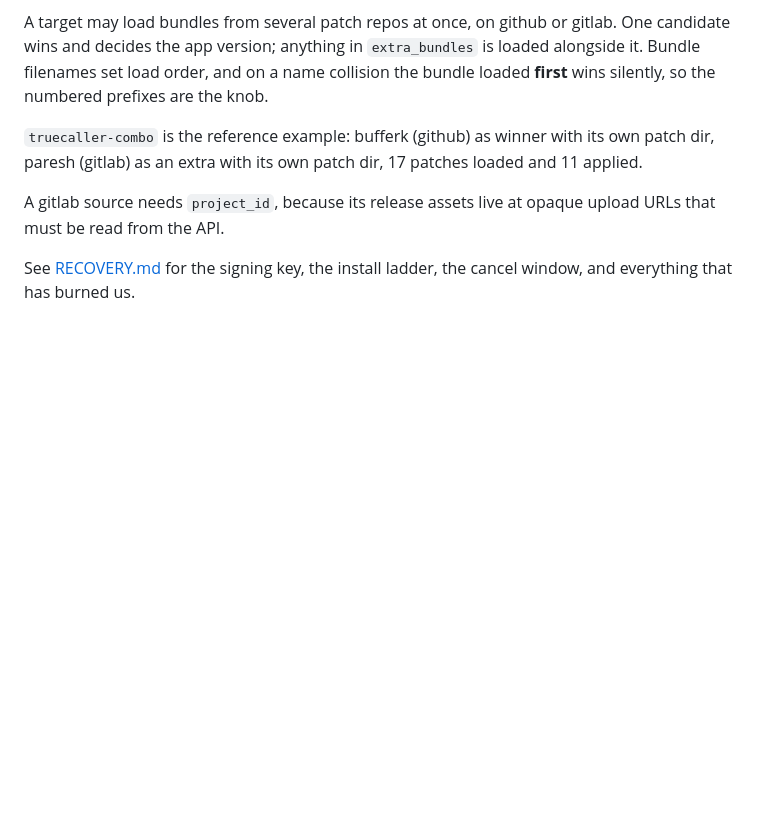
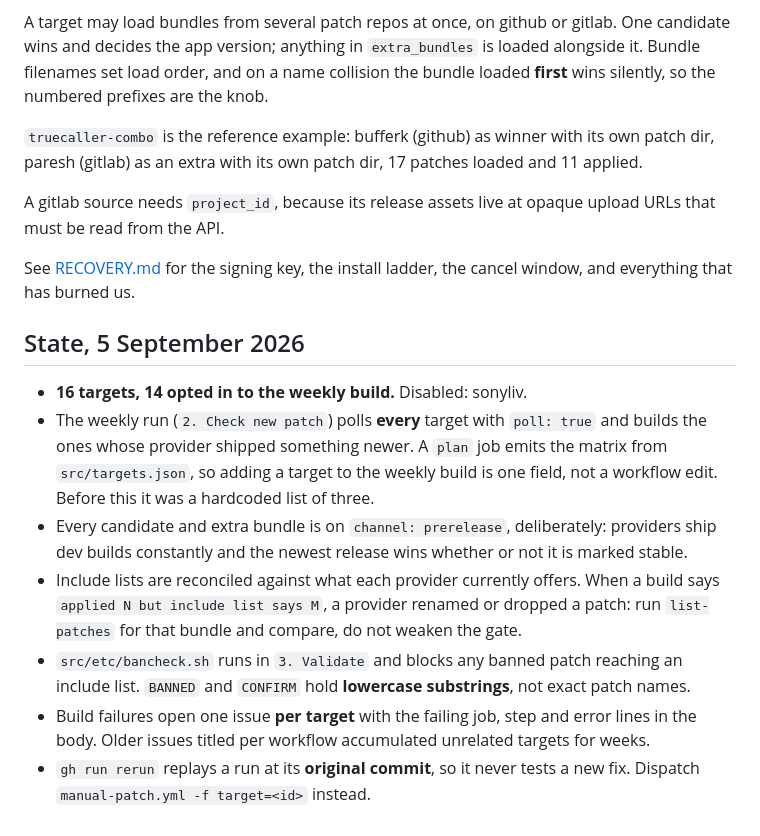
Before and after one commit to govinda-rajulu/patch-factory, a Markdown page: README.md, the part around the change. Rendered like a GitHub page; blank space fills up the shorter version.

Commit message:
docs: record the 5 Sep state, weekly matrix, prerelease policy and the gates

```diff
--- a/README.md
+++ b/README.md
@@ -124,3 +124,23 @@ upload URLs that must be read from the API.
 
 See [RECOVERY.md](RECOVERY.md) for the signing key, the install ladder, the
 cancel window, and everything that has burned us.
+
+<!-- state-5sep2026 -->
+## State, 5 September 2026
+
+- **16 targets, 14 opted in to the weekly build.** Disabled: sonyliv.
+- The weekly run (`2. Check new patch`) polls **every** target with `poll: true` and builds
+  the ones whose provider shipped something newer. A `plan` job emits the matrix from
+  `src/targets.json`, so adding a target to the weekly build is one field, not a workflow edit.
+  Before this it was a hardcoded list of three.
+- Every candidate and extra bundle is on `channel: prerelease`, deliberately: providers ship
+  dev builds constantly and the newest release wins whether or not it is marked stable.
+- Include lists are reconciled against what each provider currently offers. When a build says
+  `applied N but include list says M`, a provider renamed or dropped a patch: run
+  `list-patches` for that bundle and compare, do not weaken the gate.
+- `src/etc/bancheck.sh` runs in `3. Validate` and blocks any banned patch reaching an include
+  list. `BANNED` and `CONFIRM` hold **lowercase substrings**, not exact patch names.
+- Build failures open one issue **per target** with the failing job, step and error lines in the
+  body. Older issues titled per workflow accumulated unrelated targets for weeks.
+- `gh run rerun` replays a run at its **original commit**, so it never tests a new fix.
+  Dispatch `manual-patch.yml -f target=<id>` instead.
```
Also changed, not shown: RECOVERY.md (+20 -0 lines).
